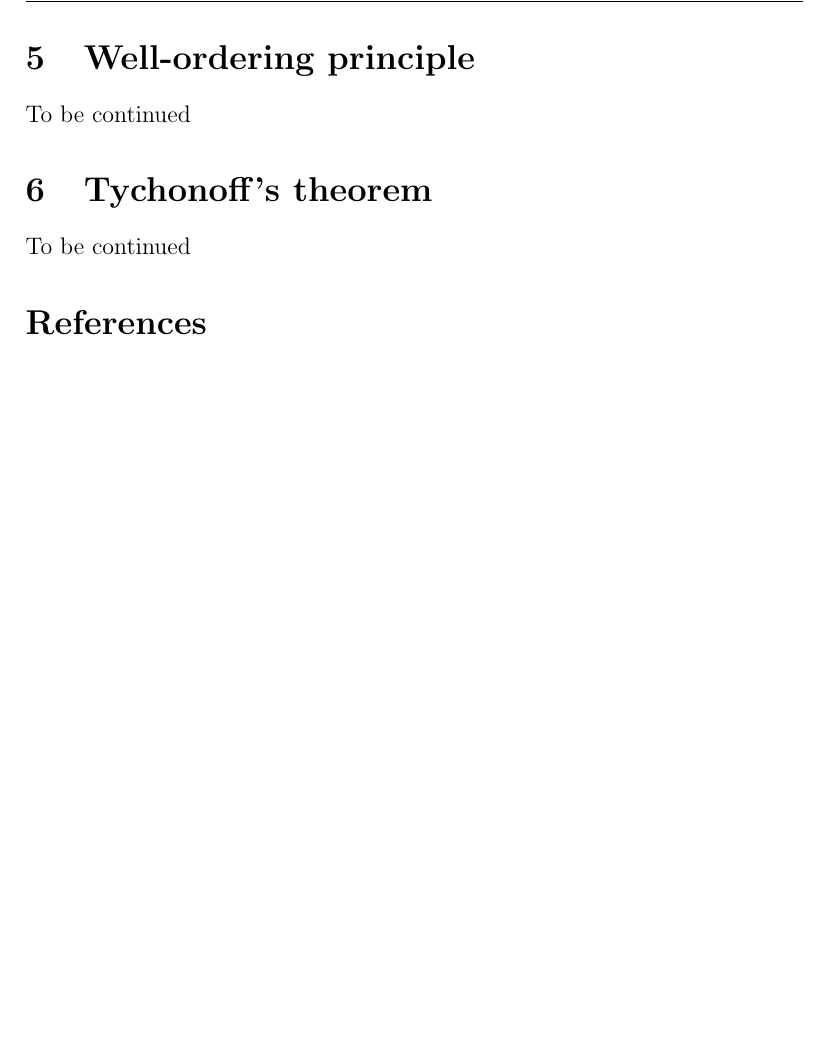
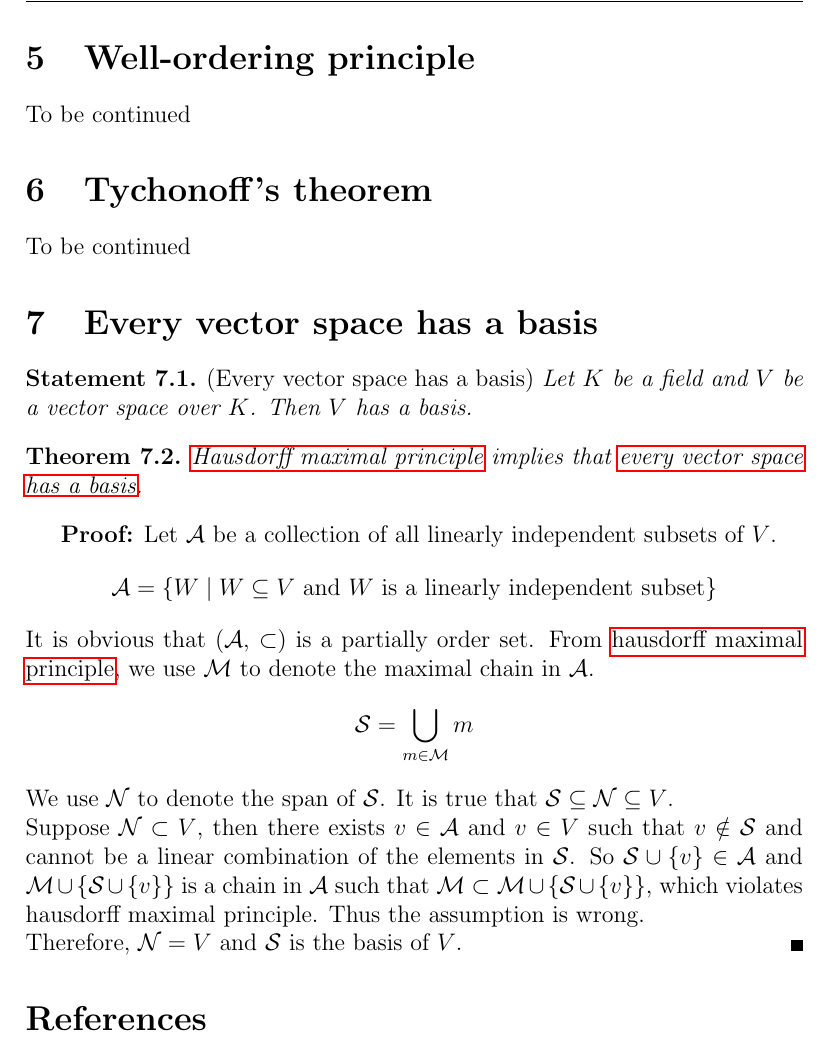
Before and after one commit to githubwangsibo/blog, a LaTeX document (equivalence of axiom of choice/equivalence of axiom of choice.tex): part of page 4 of 4, cut so that both start at the same text, the shorter picture padded with empty space. Compiled offline with pdfLaTeX.

Commit message:
[update]equivalence of axiom of choice

```diff
--- a/equivalence of axiom of choice/equivalence of axiom of choice.tex
+++ b/equivalence of axiom of choice/equivalence of axiom of choice.tex
@@ -381,6 +381,28 @@ To be continued
 \section{Tychonoff's theorem}
 To be continued
 
+\section{Every vector space has a basis}
+
+\begin{statement}
+\label{statement:Every vector space has a basis}
+\label{statement:Every vector space has a basis}
+\textup{(Every vector space has a basis)} \textit{Let $K$ be a field and ${V}$ be a vector space over ${K}$. Then ${V}$ has a basis.}
+\end{statement}
+
+\begin{theorem}
+\hyperref[statement:Hausdorff maximal principle]{Hausdorff maximal principle} implies that \hyperref[statement:Every vector space has a basis]{every vector space has a basis}.
+\end{theorem}
+
+\begin{proof}
+Let $\mathcal{A}$ be a collection of all linearly independent subsets of $V$.
+$$\mathcal{A} = \{W \mid W \subseteq V\text{ and }W\text{ is a linearly independent subset}\}$$
+It is obvious that ($\mathcal{A}$, $\subset$) is a partially order set. From \hyperref[statement:Hausdorff maximal principle]{hausdorff maximal principle}, we use $\mathcal{M}$ to denote the maximal chain in $\mathcal{A}$.
+$$\mathcal{S} = \bigcup_{m \in \mathcal{M}}m$$
+We use $\mathcal{N}$ to denote the span of $\mathcal{S}$. It is true that $\mathcal{S} \subseteq \mathcal{N} \subseteq V$.  \\
+Suppose $\mathcal{N} \subset V$, then there exists $v \in \mathcal{A}$ and $v \in V$ such that $v \notin \mathcal{S}$ and cannot be a linear combination of the elements in $\mathcal{S}$. So $\mathcal{S} \cup \{v\} \in \mathcal{A}$ and $\mathcal{M} \cup \{ \mathcal{S} \cup \{v\}\}$ is a chain in $\mathcal{A}$ such that $\mathcal{M} \subset \mathcal{M} \cup \{ \mathcal{S} \cup \{v\}\}$, which violates hausdorff maximal principle. Thus the assumption is wrong. \\
+Therefore, $\mathcal{N} = V$ and $\mathcal{S}$ is the basis of $V$.
+\end{proof}
+
 %%% -------------------------------------------------------------------
 %%% -------------------------------------------------------------------
 %%% This is where we create the bibliography.
```
Also changed, not shown: equivalence of axiom of choice/equivalence of axiom of choice.pdf.
